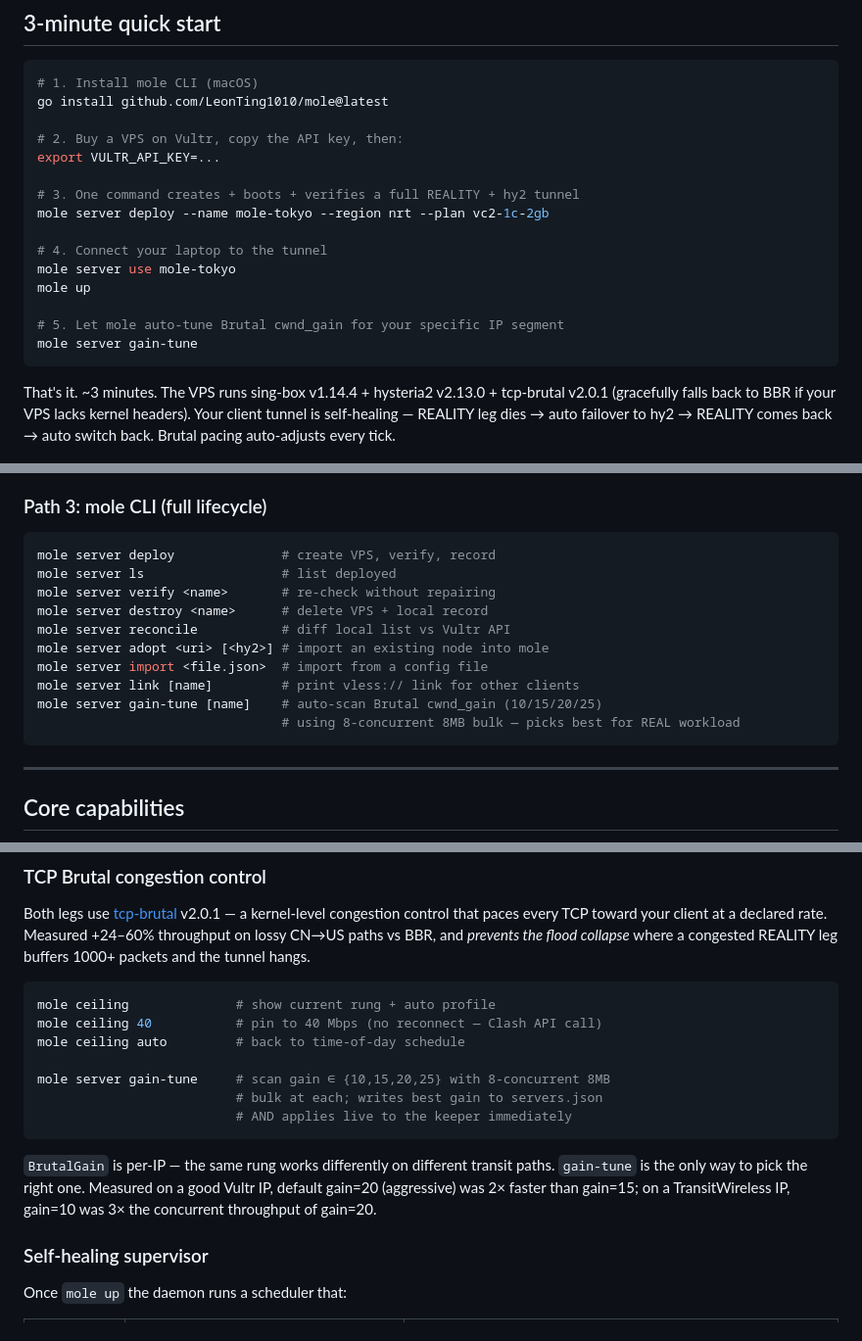
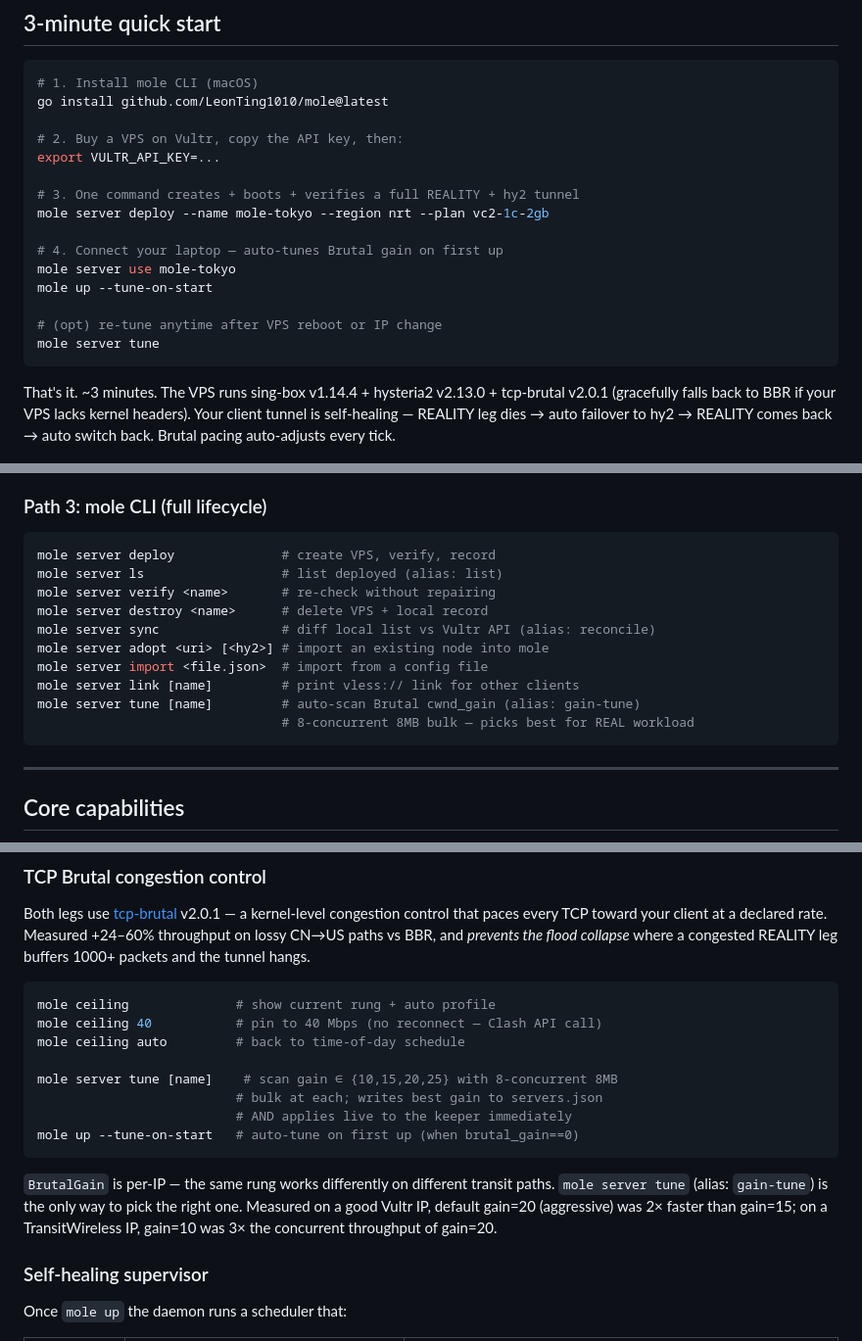
Before and after one commit to LeonTing1010/mole, a Markdown page: README.md, 3 parts joined by grey strips. Shown at 98% size. GitHub-like rendering.

Commit message:
docs: update README — new command names (tune, sync), --tune-on-start flag, alias notes
  gain-tune → tune (alias retained)
  reconcile → sync (alias retained)
  Added --tune-on-start to quick-start and tuning section
  Added alias annotations to all three command tables

````diff
--- a/README.md
+++ b/README.md
@@ -18,12 +18,12 @@ export VULTR_API_KEY=...
 # 3. One command creates + boots + verifies a full REALITY + hy2 tunnel
 mole server deploy --name mole-tokyo --region nrt --plan vc2-1c-2gb
 
-# 4. Connect your laptop to the tunnel
+# 4. Connect your laptop — auto-tunes Brutal gain on first up
 mole server use mole-tokyo
-mole up
+mole up --tune-on-start
 
-# 5. Let mole auto-tune Brutal cwnd_gain for your specific IP segment
-mole server gain-tune
+# (opt) re-tune anytime after VPS reboot or IP change
+mole server tune
 ```
 
 That's it. ~3 minutes. The VPS runs sing-box v1.14.4 + hysteria2 v2.13.0 +
@@ -92,15 +92,15 @@ bash deploy/mole-brutal-install   # from any mole-deployed VPS
 
 ```bash
 mole server deploy              # create VPS, verify, record
-mole server ls                  # list deployed
+mole server ls                  # list deployed (alias: list)
 mole server verify <name>       # re-check without repairing
 mole server destroy <name>      # delete VPS + local record
-mole server reconcile           # diff local list vs Vultr API
+mole server sync                # diff local list vs Vultr API (alias: reconcile)
 mole server adopt <uri> [<hy2>] # import an existing node into mole
 mole server import <file.json>  # import from a config file
 mole server link [name]         # print vless:// link for other clients
-mole server gain-tune [name]    # auto-scan Brutal cwnd_gain (10/15/20/25)
-                                # using 8-concurrent 8MB bulk — picks best for REAL workload
+mole server tune [name]         # auto-scan Brutal cwnd_gain (alias: gain-tune)
+                                # 8-concurrent 8MB bulk — picks best for REAL workload
 ```
 
 ---
@@ -136,15 +136,17 @@ mole ceiling              # show current rung + auto profile
 mole ceiling 40           # pin to 40 Mbps (no reconnect — Clash API call)
 mole ceiling auto         # back to time-of-day schedule
 
-mole server gain-tune     # scan gain ∈ {10,15,20,25} with 8-concurrent 8MB
+mole server tune [name]    # scan gain ∈ {10,15,20,25} with 8-concurrent 8MB
                           # bulk at each; writes best gain to servers.json
                           # AND applies live to the keeper immediately
+mole up --tune-on-start   # auto-tune on first up (when brutal_gain==0)
 ```
 
 `BrutalGain` is per-IP — the same rung works differently on different transit
-paths. `gain-tune` is the only way to pick the right one. Measured on a good
-Vultr IP, default gain=20 (aggressive) was 2× faster than gain=15; on a
-TransitWireless IP, gain=10 was 3× the concurrent throughput of gain=20.
+paths. `mole server tune` (alias: `gain-tune`) is the only way to pick the right one.
+Measured on a good Vultr IP, default gain=20 (aggressive) was 2× faster than
+gain=15; on a TransitWireless IP, gain=10 was 3× the concurrent throughput of
+gain=20.
 
 ### Self-healing supervisor
 
````
Also changed, not shown: other parts of README.md (+3 -3 lines).
